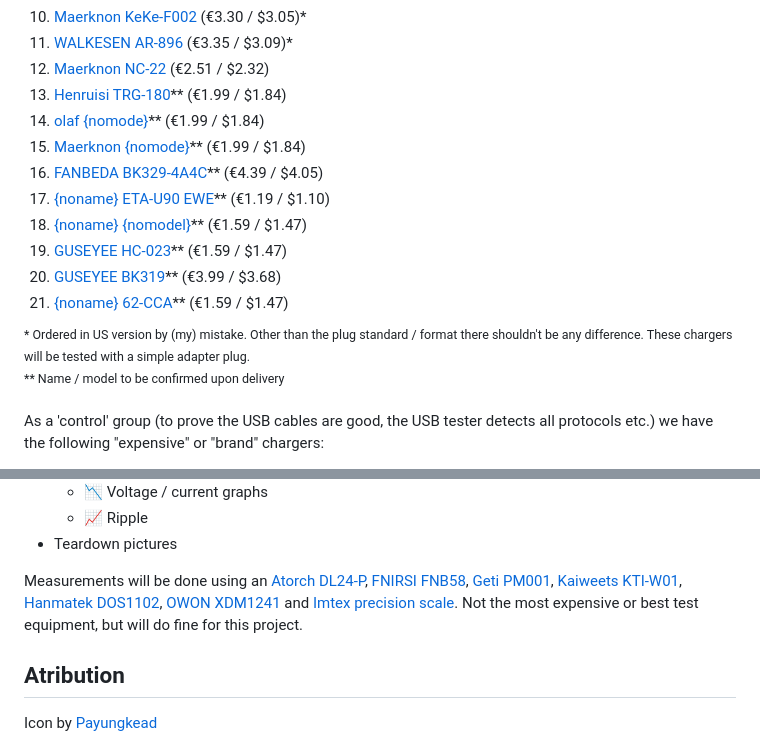
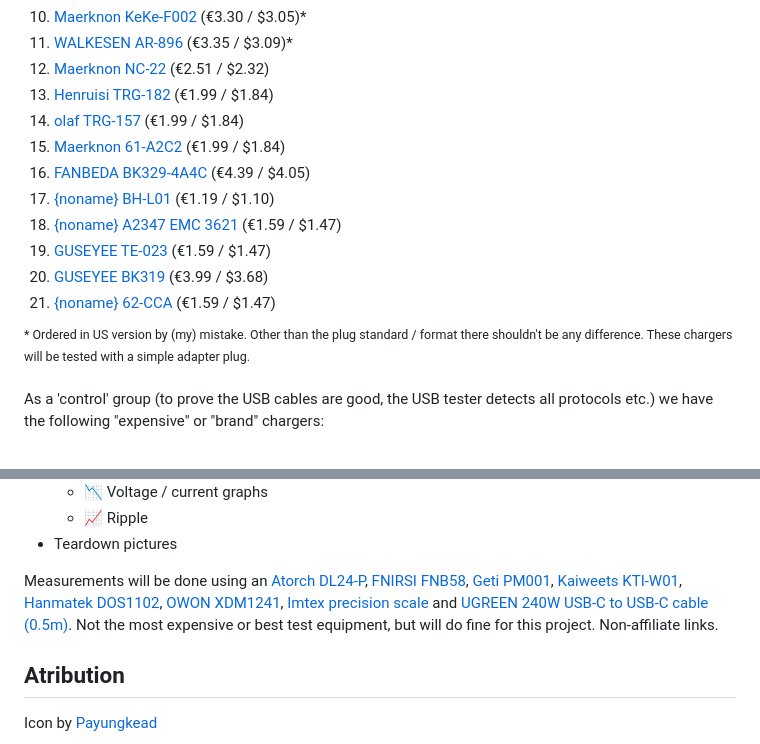
Before and after one commit to RobThree/ProjectCharger, a Markdown page: README.md, 2 parts joined by grey strips. Drawn GitHub-style.

```diff
--- a/README.md
+++ b/README.md
@@ -28,18 +28,17 @@ The following chargers are in this test:
 10. [Maerknon KeKe-F002](https://www.aliexpress.com/item/1005008273390175.html) (€3.30 / $3.05)*
 11. [WALKESEN AR-896](https://www.aliexpress.com/item/1005008390068513.html) (€3.35 / $3.09)*
 12. [Maerknon NC-22](https://www.aliexpress.com/item/1005007368774221.html) (€2.51 / $2.32)
-13. [Henruisi TRG-180](https://www.aliexpress.com/item/1005007713351327.html)** (€1.99 / $1.84)
-14. [olaf {nomode}](https://www.aliexpress.com/item/1005005447292671.html)** (€1.99 / $1.84)
-15. [Maerknon  {nomode}](https://www.aliexpress.com/item/1005006294291283.html)** (€1.99 / $1.84)
-16. [FANBEDA BK329-4A4C](https://www.aliexpress.com/item/1005007798517528.html)** (€4.39 / $4.05)
-17. [{noname} ETA-U90 EWE](https://www.aliexpress.com/item/1005006603699489.html)** (€1.19 / $1.10)
-18. [{noname} {nomodel}](https://www.aliexpress.com/item/1005006469372442.html)** (€1.59 / $1.47)
-19. [GUSEYEE HC-023](https://www.aliexpress.com/item/1005007370796821.html)** (€1.59 / $1.47)
-20. [GUSEYEE BK319](https://www.aliexpress.com/item/1005007487685097.html)** (€3.99 / $3.68)
-21. [{noname} 62-CCA](https://www.aliexpress.com/item/1005005586923234.html)** (€1.59 / $1.47)
+13. [Henruisi TRG-182](https://www.aliexpress.com/item/1005007713351327.html) (€1.99 / $1.84)
+14. [olaf TRG-157](https://www.aliexpress.com/item/1005005447292671.html) (€1.99 / $1.84)
+15. [Maerknon  61-A2C2](https://www.aliexpress.com/item/1005006294291283.html) (€1.99 / $1.84)
+16. [FANBEDA BK329-4A4C](https://www.aliexpress.com/item/1005007798517528.html) (€4.39 / $4.05)
+17. [{noname} BH-L01](https://www.aliexpress.com/item/1005006603699489.html) (€1.19 / $1.10)
+18. [{noname} A2347 EMC 3621](https://www.aliexpress.com/item/1005006469372442.html) (€1.59 / $1.47)
+19. [GUSEYEE TE-023](https://www.aliexpress.com/item/1005007370796821.html) (€1.59 / $1.47)
+20. [GUSEYEE BK319](https://www.aliexpress.com/item/1005007487685097.html) (€3.99 / $3.68)
+21. [{noname} 62-CCA](https://www.aliexpress.com/item/1005005586923234.html) (€1.59 / $1.47)
 
-<sup>* Ordered in US version by (my) mistake. Other than the plug standard / format there shouldn't be any difference. These chargers will be tested with a simple adapter plug.<br>
-** Name / model to be confirmed upon delivery</sup>
+<sup>* Ordered in US version by (my) mistake. Other than the plug standard / format there shouldn't be any difference. These chargers will be tested with a simple adapter plug.</sup>
 
 As a 'control' group (to prove the USB cables are good, the USB tester detects all protocols etc.) we have the following "expensive" or "brand" chargers:
 
@@ -66,7 +65,7 @@ The test protocol is currently being determined but will include:
     * 📈 Ripple
 * Teardown pictures
 
-Measurements will be done using an [Atorch DL24-P](http://en.atorch.cn/ProDetail.aspx?ProID=13), [FNIRSI FNB58](https://www.fnirsi.com/products/fnb58), [Geti PM001](https://www.geti.eu/en/products/energy/power-consumption-meters/digital-energy-meter-geti-pm001), [Kaiweets KTI-W01](https://kaiweets.com/products/kti-w01-handheld-thermal-camera), [Hanmatek DOS1102](https://www.aliexpress.com/item/4000768225718.html), [OWON XDM1241](https://www.owon.com.hk/products_owon_4_1%7C2_digits_xdm1000_series_bench-type_digital_multimeter) and [Imtex precision scale](https://www.bol.com/nl/nl/p/imtex-precisie-digitale-weegschaal-500-gram-x-001-gram/9300000074911968/). Not the most expensive or best test equipment, but will do fine for this project.
+Measurements will be done using an [Atorch DL24-P](http://en.atorch.cn/ProDetail.aspx?ProID=13), [FNIRSI FNB58](https://www.fnirsi.com/products/fnb58), [Geti PM001](https://www.geti.eu/en/products/energy/power-consumption-meters/digital-energy-meter-geti-pm001), [Kaiweets KTI-W01](https://kaiweets.com/products/kti-w01-handheld-thermal-camera), [Hanmatek DOS1102](https://www.aliexpress.com/item/4000768225718.html), [OWON XDM1241](https://www.owon.com.hk/products_owon_4_1%7C2_digits_xdm1000_series_bench-type_digital_multimeter), [Imtex precision scale](https://www.bol.com/nl/nl/p/imtex-precisie-digitale-weegschaal-500-gram-x-001-gram/9300000074911968/) and [UGREEN 240W USB-C to USB-C cable (0.5m)](https://www.amazon.com/UGREEN-Charging-Charger-Compatible-MacBook/dp/B0D1VMZQY4/ref=sr_1_1). Not the most expensive or best test equipment, but will do fine for this project. Non-affiliate links.
 
 ## Atribution
 
```
